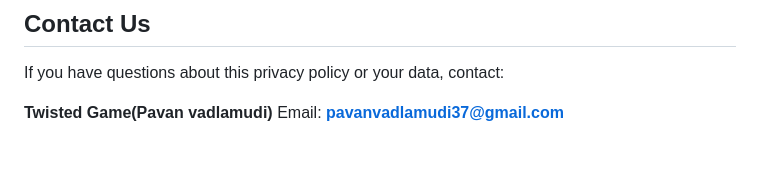
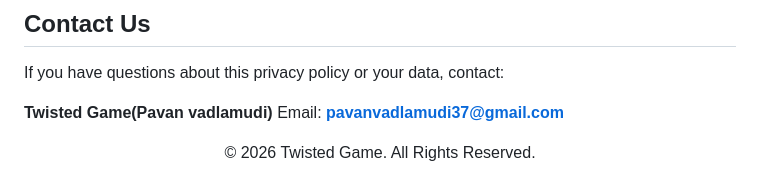
Before and after one commit to pavanvadlamudi37/obor-legal, a Markdown page: PRIVACY_POLICY.md, the part around the change. GitHub-like rendering; blank space fills up the shorter version.

```diff
--- a/PRIVACY_POLICY.md
+++ b/PRIVACY_POLICY.md
@@ -55,3 +55,6 @@ If you have questions about this privacy policy or your data, contact:
 
 **Twisted Game(Pavan vadlamudi)**
 Email: **pavanvadlamudi37@gmail.com**
+
+<div align="center">
+© 2026 Twisted Game. All Rights Reserved. </div>
```
